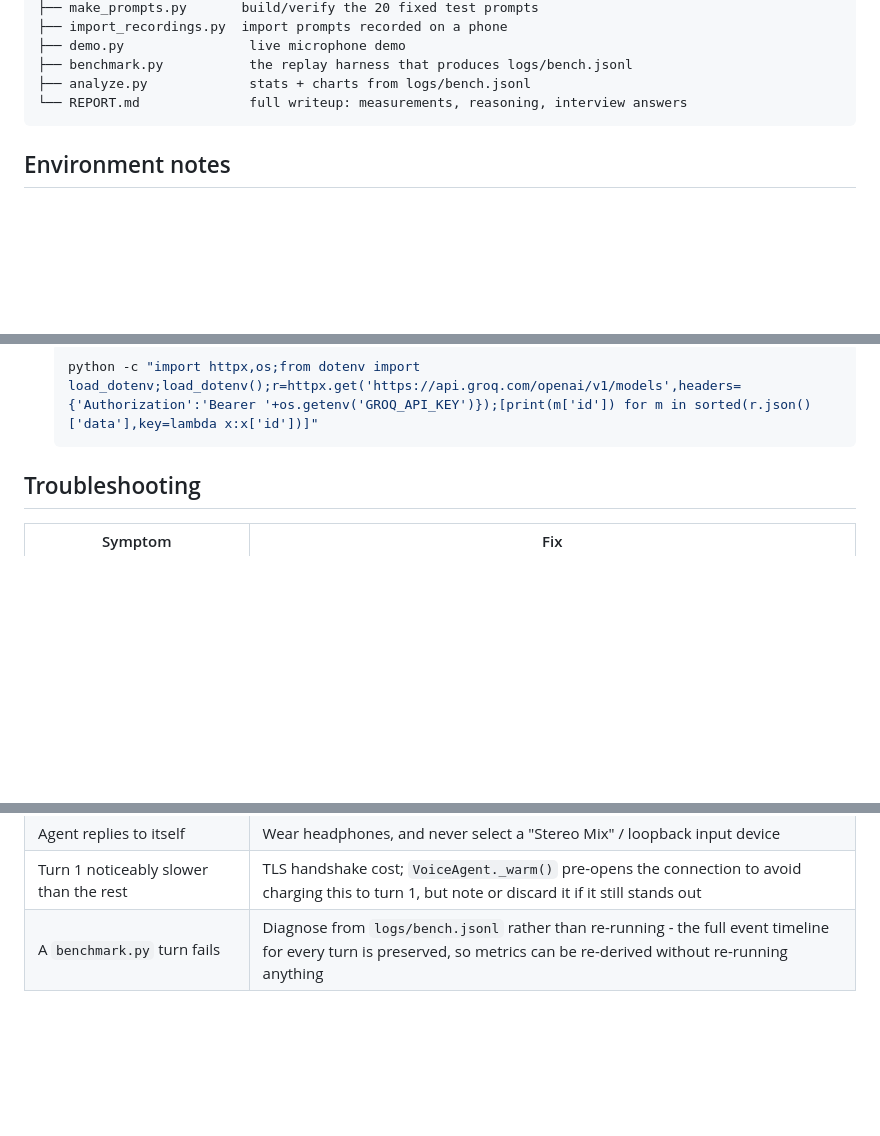
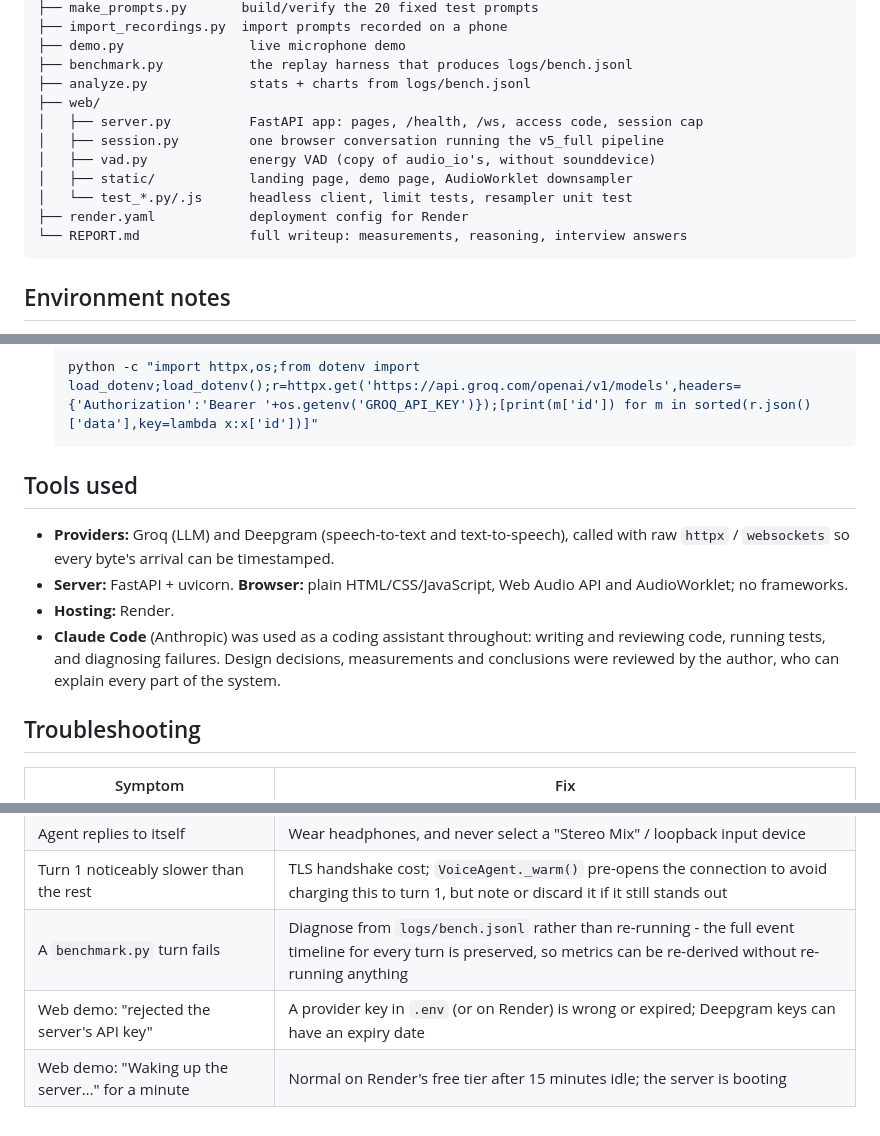
Before and after one commit to Simranverma1/voice-agent-latency, a Markdown page: README.md, 3 parts joined by grey strips. Drawn GitHub-style; blank space fills up the shorter version.

````diff
--- a/README.md
+++ b/README.md
@@ -170,6 +233,13 @@ voice-agent/
 ├── demo.py                live microphone demo
 ├── benchmark.py           the replay harness that produces logs/bench.jsonl
 ├── analyze.py             stats + charts from logs/bench.jsonl
+├── web/
+│   ├── server.py          FastAPI app: pages, /health, /ws, access code, session cap
+│   ├── session.py         one browser conversation running the v5_full pipeline
+│   ├── vad.py             energy VAD (copy of audio_io's, without sounddevice)
+│   ├── static/            landing page, demo page, AudioWorklet downsampler
+│   └── test_*.py/.js      headless client, limit tests, resampler unit test
+├── render.yaml            deployment config for Render
 └── REPORT.md              full writeup: measurements, reasoning, interview answers
 ```
 
@@ -202,6 +272,19 @@ reading the source:
   python -c "import httpx,os;from dotenv import load_dotenv;load_dotenv();r=httpx.get('https://api.groq.com/openai/v1/models',headers={'Authorization':'Bearer '+os.getenv('GROQ_API_KEY')});[print(m['id']) for m in sorted(r.json()['data'],key=lambda x:x['id'])]"
   ```
 
+## Tools used
+
+- **Providers:** Groq (LLM) and Deepgram (speech-to-text and text-to-speech),
+  called with raw `httpx` / `websockets` so every byte's arrival can be
+  timestamped.
+- **Server:** FastAPI + uvicorn. **Browser:** plain HTML/CSS/JavaScript, Web
+  Audio API and AudioWorklet; no frameworks.
+- **Hosting:** Render.
+- **Claude Code** (Anthropic) was used as a coding assistant throughout:
+  writing and reviewing code, running tests, and diagnosing failures. Design
+  decisions, measurements and conclusions were reviewed by the author, who
+  can explain every part of the system.
+
 ## Troubleshooting
 
 | Symptom | Fix |
@@ -212,3 +295,5 @@ reading the source:
 | Agent replies to itself | Wear headphones, and never select a "Stereo Mix" / loopback input device |
 | Turn 1 noticeably slower than the rest | TLS handshake cost; `VoiceAgent._warm()` pre-opens the connection to avoid charging this to turn 1, but note or discard it if it still stands out |
 | A `benchmark.py` turn fails | Diagnose from `logs/bench.jsonl` rather than re-running - the full event timeline for every turn is preserved, so metrics can be re-derived without re-running anything |
+| Web demo: "rejected the server's API key" | A provider key in `.env` (or on Render) is wrong or expired; Deepgram keys can have an expiry date |
+| Web demo: "Waking up the server…" for a minute | Normal on Render's free tier after 15 minutes idle; the server is booting |
````
Also changed, not shown: other parts of README.md (+63 -0 lines).
